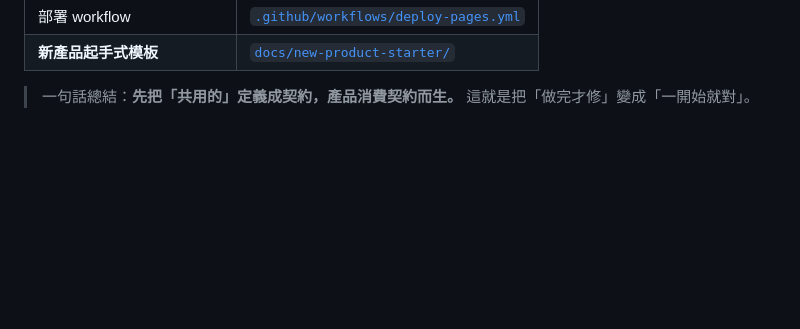
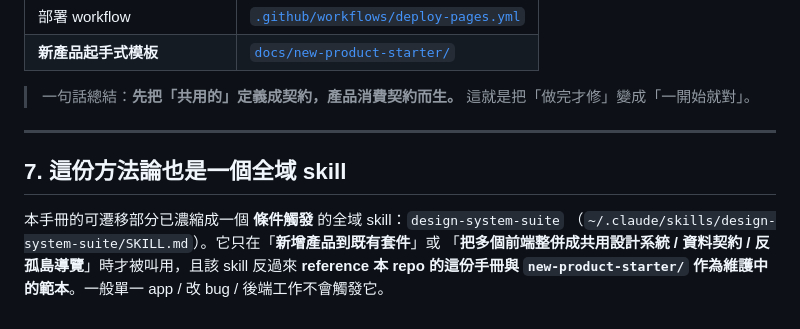
Before and after one commit to WizerdBaChe/ArchLens-Suite, a Markdown page: docs/design-first-playbook.md, the part around the change. GitHub-like rendering; blank space fills up the shorter version.

Commit message:
docs(playbook): cross-reference the design-system-suite global skill
Co-Authored-By: Claude Opus 4.8 <noreply@anthropic.com>

```diff
--- a/docs/design-first-playbook.md
+++ b/docs/design-first-playbook.md
@@ -125,3 +125,13 @@
 | **新產品起手式模板** | [`docs/new-product-starter/`](./new-product-starter/) |
 
 > 一句話總結：**先把「共用的」定義成契約，產品消費契約而生。** 這就是把「做完才修」變成「一開始就對」。
+
+---
+
+## 7. 這份方法論也是一個全域 skill
+
+本手冊的可遷移部分已濃縮成一個 **條件觸發** 的全域 skill：`design-system-suite`
+（`~/.claude/skills/design-system-suite/SKILL.md`）。它只在「**新增產品到既有套件**」或
+「**把多個前端整併成共用設計系統 / 資料契約 / 反孤島導覽**」時才被叫用，且該 skill 反過來
+**reference 本 repo 的這份手冊與 `new-product-starter/` 作為維護中的範本**。一般單一 app /
+改 bug / 後端工作不會觸發它。
```
